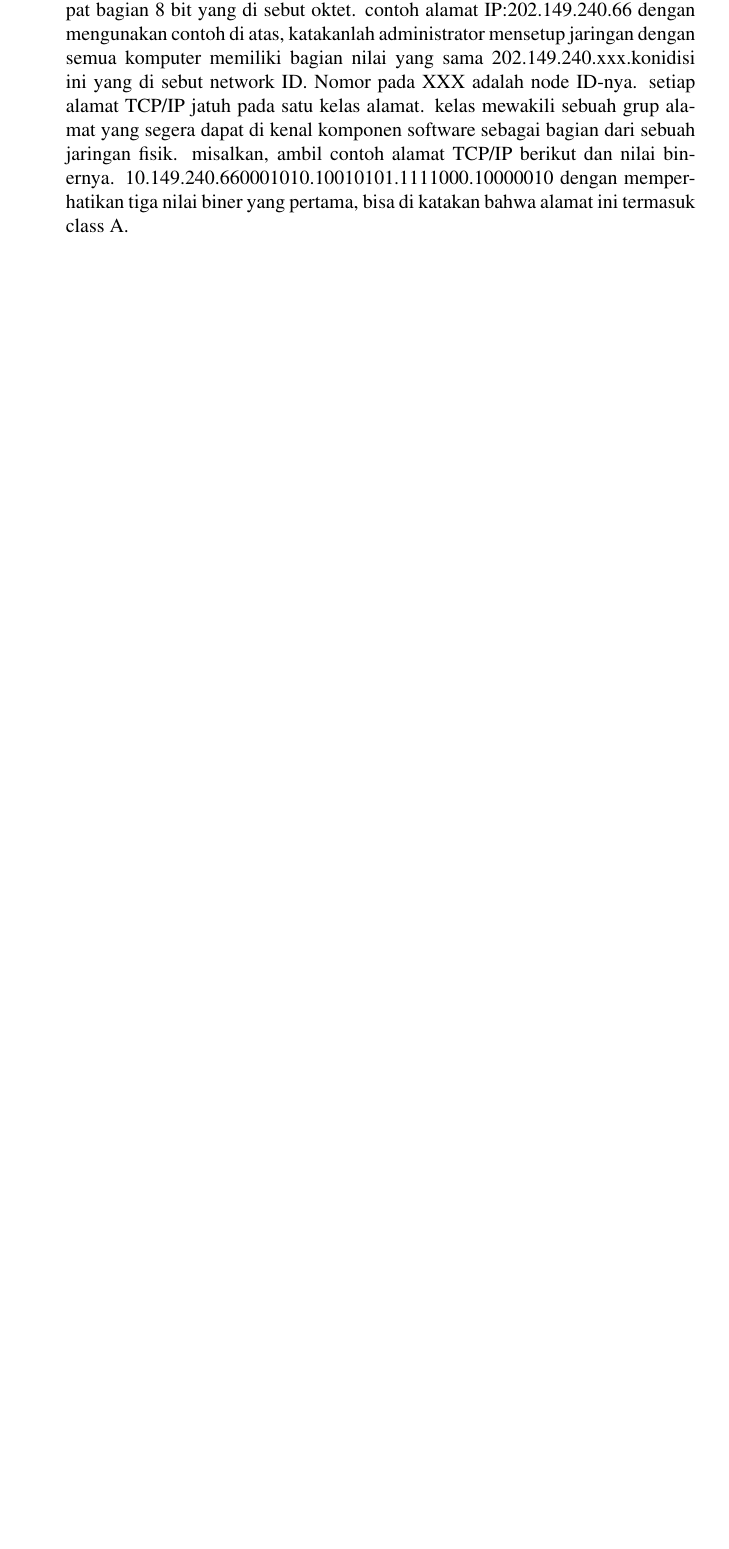
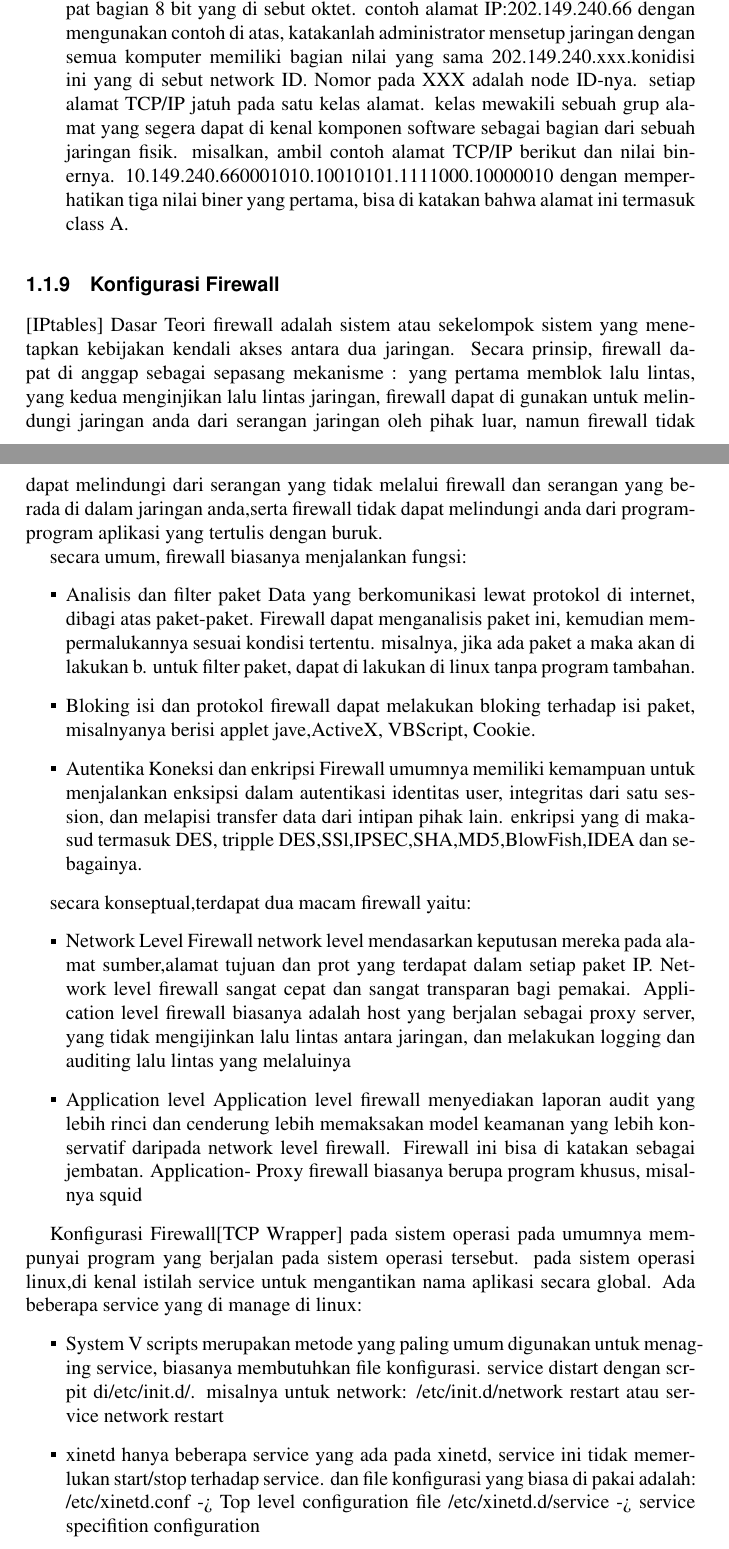
Before and after one commit to BukuInformatika/Jarkom, a LaTeX thesis (main.tex, which reads chapters/1.tex): part of page 43 of 54 before the commit and two parts of pages 43 and 44 of 56 after it, the two joined at a grey line, cut so that both start at the same text, the shorter picture padded with empty space. Compiled offline with pdfLaTeX.

Commit message:
menambahkan konfigurasi firewall

```diff
--- a/chapters/1.tex
+++ b/chapters/1.tex
@@ -340,3 +340,36 @@ Setiap alamat terbagi atas dua komponen:
         setiap alamat TCP/IP jatuh pada satu kelas alamat. kelas mewakili sebuah grup alamat yang segera dapat di kenal komponen software sebagai bagian dari sebuah jaringan fisik.
         misalkan, ambil contoh alamat TCP/IP berikut dan nilai binernya. 10.149.240.660001010.10010101.1111000.10000010 dengan memperhatikan tiga nilai biner yang pertama, bisa di katakan bahwa alamat ini termasuk class A.
 \end{itemize}
+
+\subsection{Konfigurasi Firewall}[IPtables]
+Dasar Teori
+firewall adalah sistem atau sekelompok sistem yang menetapkan kebijakan kendali akses antara dua jaringan. Secara prinsip, firewall dapat di anggap sebagai sepasang mekanisme : yang pertama memblok lalu lintas, yang kedua menginjikan lalu lintas jaringan, firewall dapat di gunakan untuk melindungi jaringan anda dari serangan jaringan oleh pihak luar, namun firewall tidak dapat melindungi dari serangan yang tidak melalui firewall dan serangan yang berada di dalam jaringan anda,serta firewall tidak dapat melindungi anda dari program-program aplikasi yang tertulis dengan buruk.
+
+secara umum, firewall biasanya menjalankan fungsi:
+\begin{itemize}
+  \item Analisis dan filter paket
+        Data yang berkomunikasi lewat protokol di internet, dibagi atas paket-paket. Firewall dapat menganalisis paket ini, kemudian mempermalukannya sesuai kondisi tertentu. misalnya, jika ada paket a maka akan di lakukan b. untuk filter paket, dapat di lakukan di linux tanpa program tambahan.
+  \item Bloking isi dan protokol
+        firewall dapat melakukan bloking terhadap isi paket, misalnyanya berisi applet jave,ActiveX, VBScript, Cookie.
+  \item Autentika Koneksi dan enkripsi
+        Firewall umumnya memiliki kemampuan untuk menjalankan enksipsi dalam autentikasi identitas user, integritas dari satu session, dan melapisi transfer data dari intipan pihak lain. enkripsi yang di makasud termasuk DES, tripple DES,SSl,IPSEC,SHA,MD5,BlowFish,IDEA dan sebagainya.
+\end{itemize}
+
+secara konseptual,terdapat dua macam firewall yaitu:
+\begin{itemize}
+  \item Network Level
+        Firewall network level mendasarkan keputusan mereka pada alamat sumber,alamat tujuan dan prot yang terdapat dalam setiap paket IP. Network level firewall sangat cepat dan sangat transparan bagi pemakai. Application level firewall biasanya adalah host yang berjalan sebagai proxy server, yang tidak mengijinkan lalu lintas antara jaringan, dan melakukan logging dan auditing lalu lintas yang melaluinya
+  \item Application level
+        Application level firewall menyediakan laporan audit yang lebih rinci dan cenderung lebih memaksakan model keamanan yang lebih konservatif daripada network level firewall. Firewall ini bisa di katakan sebagai jembatan. Application- Proxy firewall biasanya berupa program khusus, misalnya squid
+\end{itemize}
+
+Konfigurasi Firewall[TCP Wrapper]
+pada sistem operasi pada umumnya mempunyai program yang berjalan pada sistem operasi tersebut. pada sistem operasi linux,di kenal istilah service untuk mengantikan nama aplikasi secara global. Ada beberapa service yang di manage di linux:
+\begin{itemize}
+  \item System V scripts
+        merupakan metode yang paling umum digunakan untuk menaging service, biasanya membutuhkan file konfigurasi. service distart dengan scrpit di/etc/init.d/. misalnya untuk network: /etc/init.d/network restart atau service network restart
+  \item xinetd
+        hanya beberapa service yang ada pada xinetd, service ini tidak memerlukan start/stop terhadap service. dan file konfigurasi yang biasa di pakai adalah:
+        /etc/xinetd.conf -> Top level configuration file
+        /etc/xinetd.d/service -> service specifition configuration
+\end{itemize}
```
Also changed, not shown: main.pdf.
